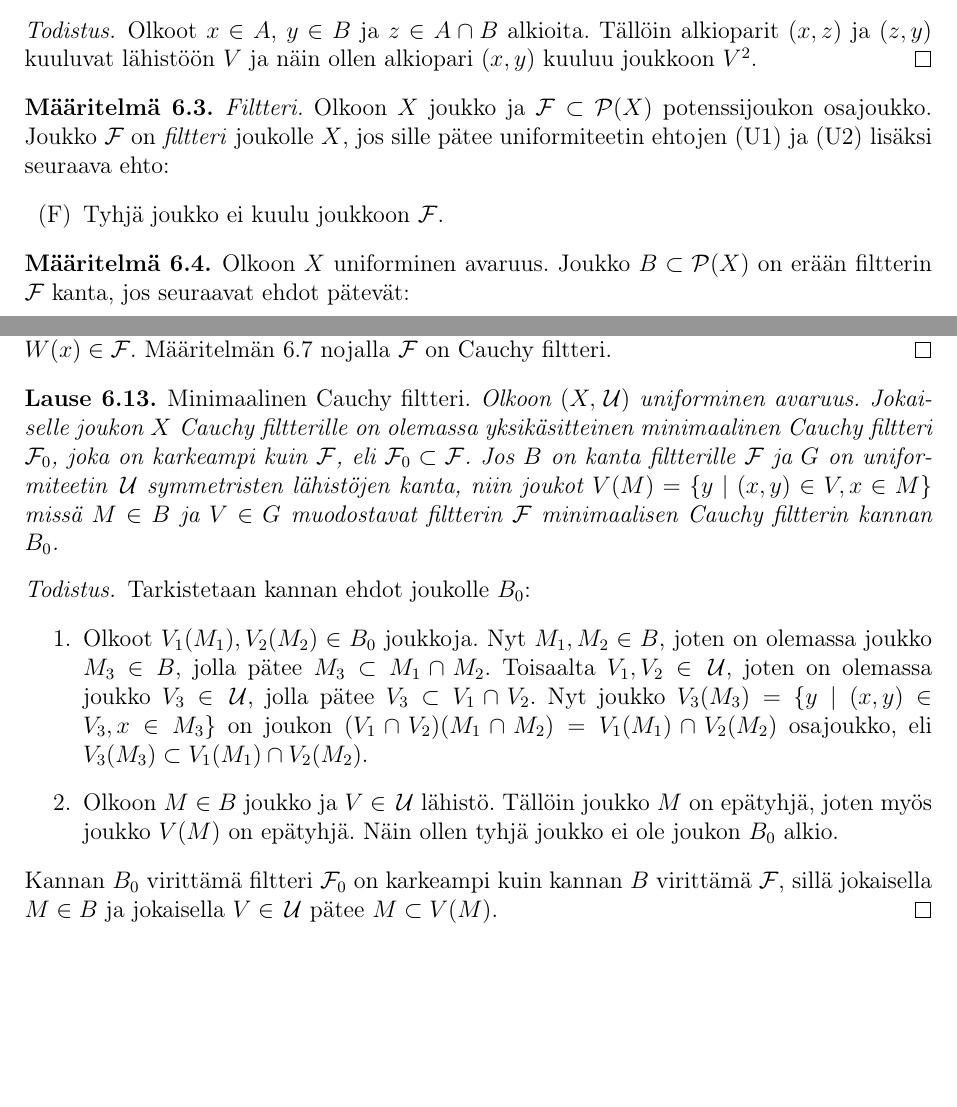
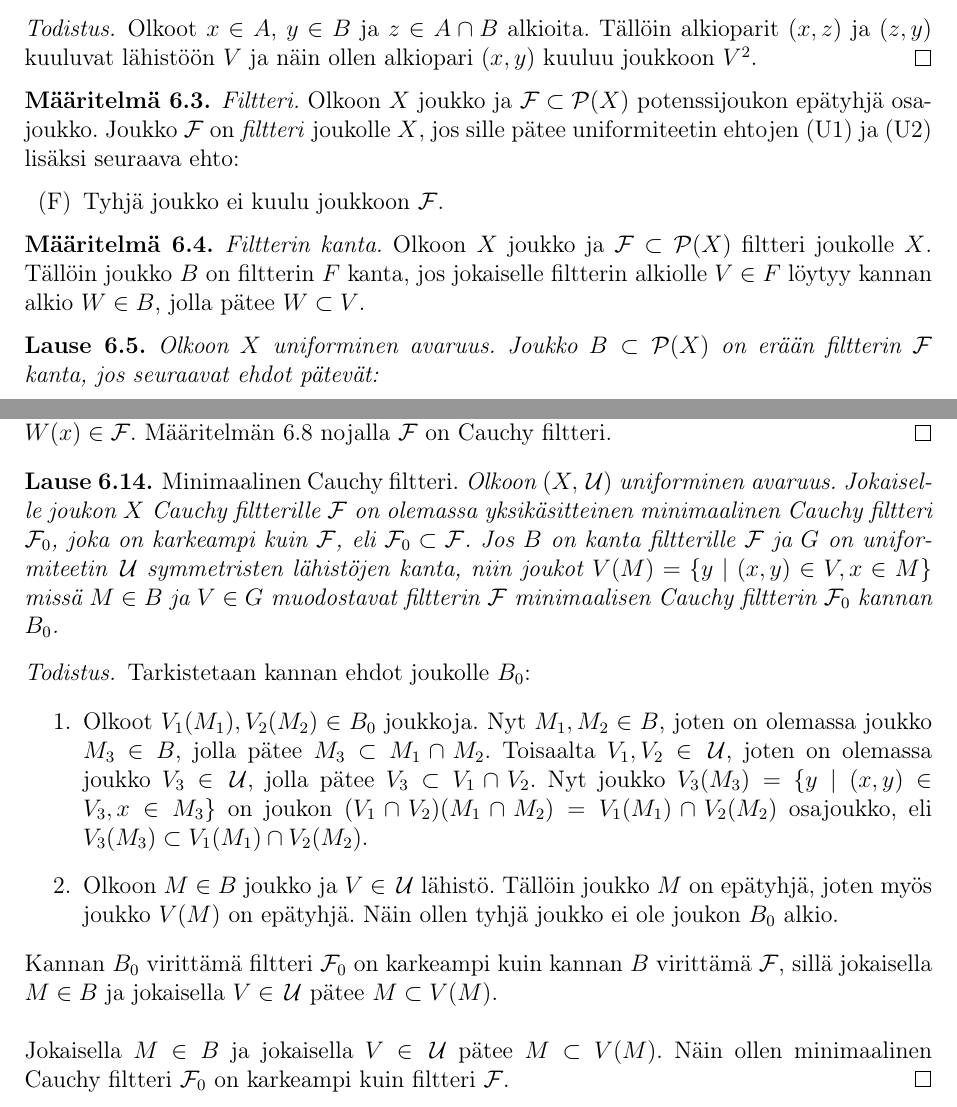
Before and after one commit to Hiridur/Gradu, a LaTeX document (Gradu.tex): two parts of pages 21 and 23 of 30, joined at a grey line, cut so that both start at the same text, the shorter picture padded with empty space. Compiled offline with pdfLaTeX.

Commit message:
Filtterin kannan määritelmä, typojen korjauksia ja keskeneräinen korjaus minimaaliseen Cauchy filtterin lauseeseen.

```diff
--- a/Gradu.tex
+++ b/Gradu.tex
@@ -1246,7 +1246,7 @@ ja näin ollen alkiopari $(x,y)$ kuuluu joukkoon $V^2$.
 \end{proof}
 \end{lause}
 \begin{maar}
-\emph{Filtteri.} Olkoon $X$ joukko ja $\F\subset \Pot(X)$ potenssijoukon osajoukko.
+\emph{Filtteri.} Olkoon $X$ joukko ja $\F\subset \Pot(X)$ potenssijoukon epätyhjä osa\-joukko.
 Joukko $\F$ on \emph{filtteri} joukolle $X$, jos sille pätee
 uniformiteetin ehtojen \ref{F_I} ja \ref{F_II} lisäksi
 seuraava ehto:
@@ -1256,6 +1256,13 @@ seuraava ehto:
 %Tällöin sanotaan, että
 \end{maar}
 \begin{maar}
+\emph{Filtterin kanta.}
+Olkoon $X$ joukko ja $\F\subset \Pot(X)$ filtteri joukolle $X$.
+Tällöin joukko $B$ on filtterin $F$ kanta,
+jos jokaiselle filtterin alkiolle $V\in F$
+löytyy kannan alkio $W\in B $, jolla pätee $W\subset V$.
+\end{maar}
+\begin{lause}
 Olkoon $X$ uniforminen avaruus. Joukko $B\subset\Pot(X)$ on erään filtterin $\F$ kanta, jos seuraavat ehdot pätevät:
 \begin{enumerate}
 \item Jos $A_1,A_2\in B$, niin on olemassa sellainen $A_3\in B$,
@@ -1362,12 +1371,12 @@ Määritelmän \ref{Cauchy_filtteri} nojalla $\F$ on Cauchy filtteri.
 \begin{lause}
 \emph{Minimaalinen Cauchy filtteri.}
 Olkoon $(X,\U)$ uniforminen avaruus.
-Jokaiselle joukon $X$ Cauchy filtterille on olemassa yksikäsitteinen
+Jokaiselle joukon $X$ Cauchy filtterille $\F$ on olemassa yksikäsitteinen
 minimaalinen Cauchy filtteri $\F_0$, joka on karkeampi kuin $\F$,
 eli $\F_0\subset \F$.
 Jos $B$ on kanta filtterille $\F$ ja $G$ on uniformiteetin $\U$ symmetristen lähistöjen kanta,
 niin joukot $V(M)=\{ y\mid (x,y)\in V,x\in M \}$ missä $M\in B$ ja $V\in G$ muodostavat
-filtterin $\F$ minimaalisen Cauchy filtterin kannan $B_0$.
+filtterin $\F$ minimaalisen Cauchy filtterin $\F_0$ kannan $B_0$.
 %niin joukko $\{V(M)\mid M\in B, V\in G \}$ muodostaa
 %filtterin $\F$ minimaalisen Cauchy filtterin kannan $B_0$.
 %niin joukko $\{y\mid (x,y)\in V,x\in M, M\in B, V\in G \}$ muodostaa
@@ -1391,6 +1400,10 @@ Näin ollen tyhjä joukko ei ole joukon $B_0$ alkio.
 \end{enumerate}
 Kannan $B_0$ virittämä filtteri $\F_0$ on karkeampi kuin kannan $B$ virittämä $\F$,
 sillä jokaisella $M\in B$ ja jokaisella $V\in \U$ pätee $M\subset V(M)$.
+\\
+%TODO
+\\
+Jokaisella $M\in B$ ja jokaisella $V\in \U$ pätee $M\subset V(M)$. Näin ollen minimaalinen Cauchy filtteri $\F_0$ on karkeampi kuin filtteri $\F$.
 %TODO 1-käs
 \end{proof}
 \end{lause}
```
Also changed, not shown: Gradu.tex (30 more changed lines).
